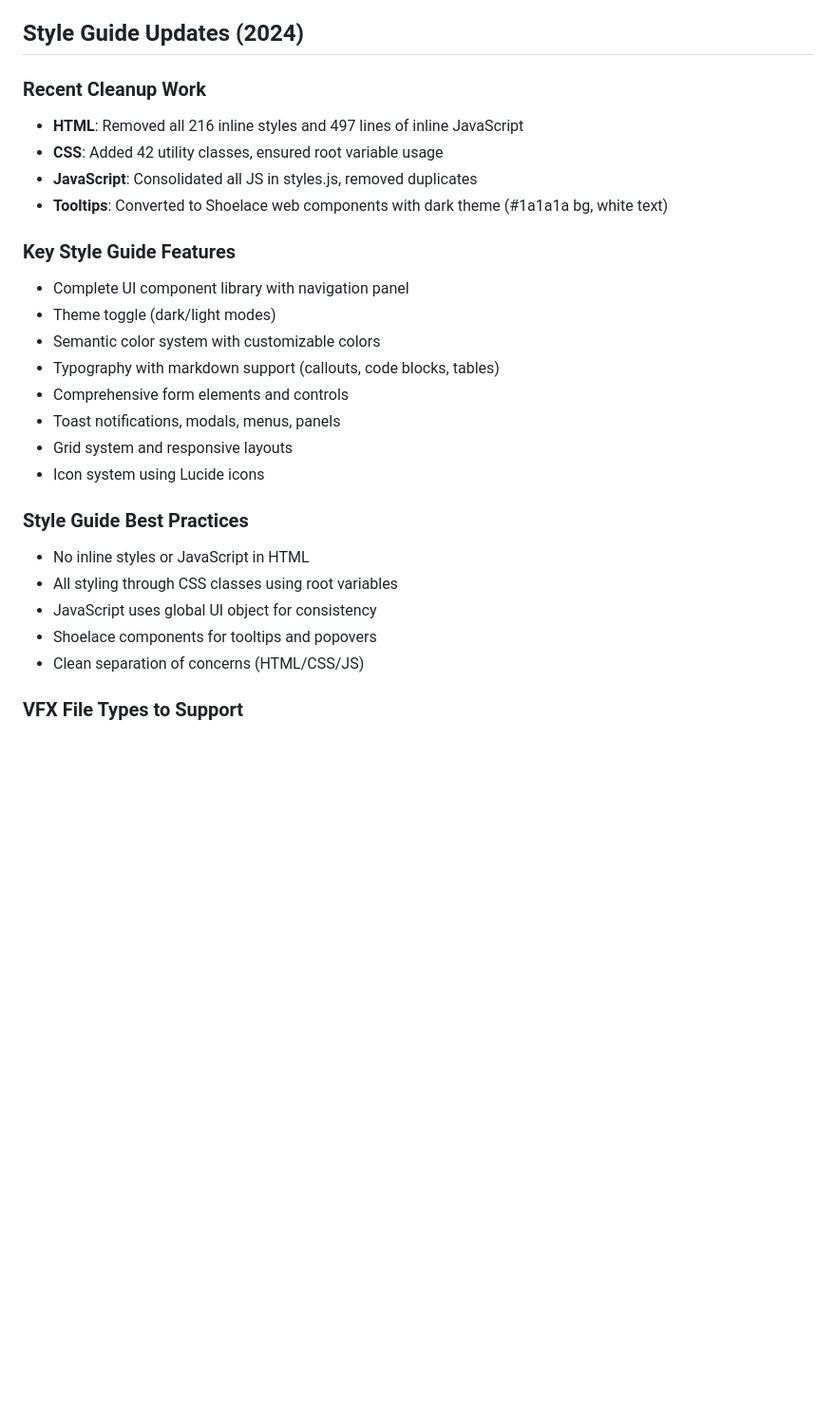
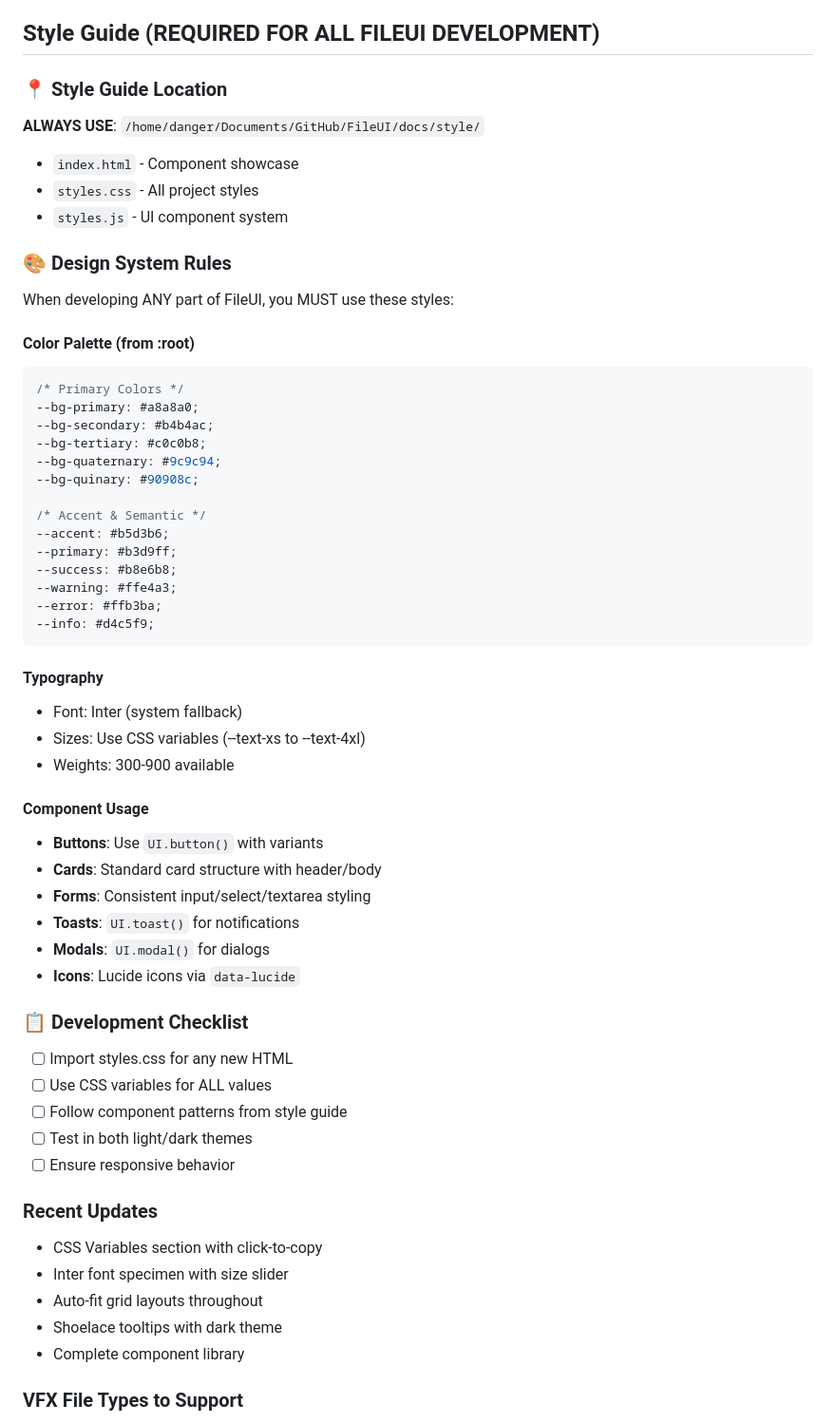
Before and after one commit to DangerDrome/FileUI, a Markdown page: CLAUDE.md, the part around the change. Shown at 95% size. Rendered like a GitHub page; blank space fills up the shorter version.

Commit message:
Update CLAUDE.md: establish style guide as mandatory design system
- Add Style Guide section marking it as REQUIRED for all development
- Specify exact location: /home/danger/Documents/GitHub/FileUI/docs/style/
- Document key design rules: colors, typography, components
- Add development checklist for consistency
- Ensure all future FileUI work uses established styles

````diff
--- a/CLAUDE.md
+++ b/CLAUDE.md
@@ -101,30 +101,61 @@ python server.py
 - This is a FILE MANAGER for VFX/media, NOT a code editor
 - Focus on file preview, metadata, and management features
 
-## Style Guide Updates (2024)
+## Style Guide (REQUIRED FOR ALL FILEUI DEVELOPMENT)
 
-### Recent Cleanup Work
-- **HTML**: Removed all 216 inline styles and 497 lines of inline JavaScript
-- **CSS**: Added 42 utility classes, ensured root variable usage
-- **JavaScript**: Consolidated all JS in styles.js, removed duplicates
-- **Tooltips**: Converted to Shoelace web components with dark theme (#1a1a1a bg, white text)
+### 📍 Style Guide Location
+**ALWAYS USE**: `/home/danger/Documents/GitHub/FileUI/docs/style/`
+- `index.html` - Component showcase
+- `styles.css` - All project styles
+- `styles.js` - UI component system
 
-### Key Style Guide Features
-- Complete UI component library with navigation panel
-- Theme toggle (dark/light modes)
-- Semantic color system with customizable colors
-- Typography with markdown support (callouts, code blocks, tables)
-- Comprehensive form elements and controls
-- Toast notifications, modals, menus, panels
-- Grid system and responsive layouts
-- Icon system using Lucide icons
+### 🎨 Design System Rules
+When developing ANY part of FileUI, you MUST use these styles:
 
-### Style Guide Best Practices
-- No inline styles or JavaScript in HTML
-- All styling through CSS classes using root variables
-- JavaScript uses global UI object for consistency
-- Shoelace components for tooltips and popovers
-- Clean separation of concerns (HTML/CSS/JS)
+#### Color Palette (from :root)
+```css
+/* Primary Colors */
+--bg-primary: #a8a8a0;
+--bg-secondary: #b4b4ac;
+--bg-tertiary: #c0c0b8;
+--bg-quaternary: #9c9c94;
+--bg-quinary: #90908c;
+
+/* Accent & Semantic */
+--accent: #b5d3b6;
+--primary: #b3d9ff;
+--success: #b8e6b8;
+--warning: #ffe4a3;
+--error: #ffb3ba;
+--info: #d4c5f9;
+```
+
+#### Typography
+- Font: Inter (system fallback)
+- Sizes: Use CSS variables (--text-xs to --text-4xl)
+- Weights: 300-900 available
+
+#### Component Usage
+- **Buttons**: Use `UI.button()` with variants
+- **Cards**: Standard card structure with header/body
+- **Forms**: Consistent input/select/textarea styling
+- **Toasts**: `UI.toast()` for notifications
+- **Modals**: `UI.modal()` for dialogs
+- **Icons**: Lucide icons via `data-lucide`
+
+### 📋 Development Checklist
+- [ ] Import styles.css for any new HTML
+- [ ] Use CSS variables for ALL values
+- [ ] Follow component patterns from style guide
+- [ ] Test in both light/dark themes
+- [ ] Ensure responsive behavior
+
+### Recent Updates
+- CSS Variables section with click-to-copy
+- Inter font specimen with size slider
+- Auto-fit grid layouts throughout
+- Shoelace tooltips with dark theme
+- Complete component library
 
 ### VFX File Types to Support
 - **3D**: .blend, .ma, .mb, .hip, .c4d, .max, .fbx, .obj, .usd
````
Also changed, not shown: docs/plans/tasks.md (+37 -1 lines).
